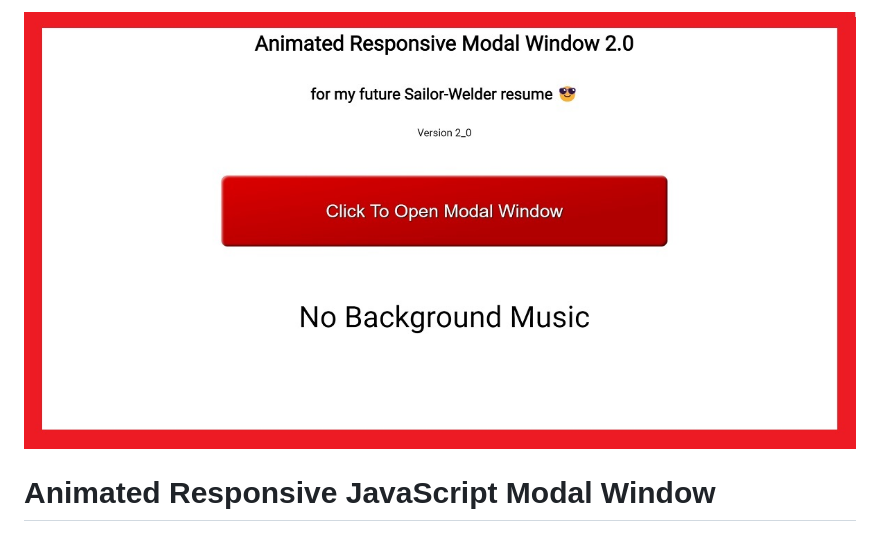
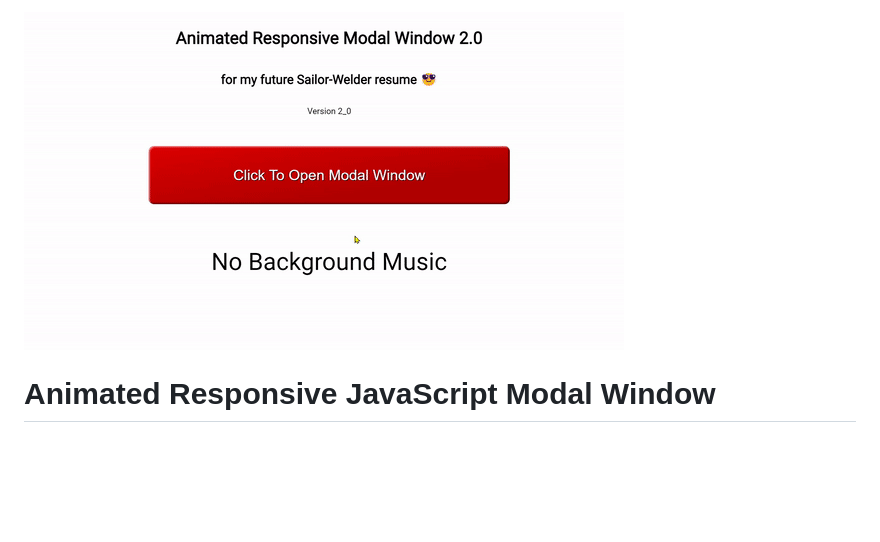
Before and after one commit to Hacking-NASSA-with-HTML/animated_modal_window_2_0, a Markdown page: README.md, the part around the change. Drawn GitHub-style; pictures changed too: assets/img/Animated_Responsive_JavaScript_Modal_Window.gif (added); blank space fills up the shorter version.

Commit message:
feat: add gif to README

```diff
--- a/README.md
+++ b/README.md
@@ -1,4 +1,6 @@
-![](https://github.com/Hacking-NASSA-with-HTML/animated_modal_window_2_0/blob/main/assets/img/FB_open_graph_1200x630_image.jpg)
+![](https://github.com/Hacking-NASSA-with-HTML/animated_modal_window_2_0/blob/main/assets/img/Animated_Responsive_JavaScript_Modal_Window.gif)
+
+<!-- ![](https://github.com/Hacking-NASSA-with-HTML/animated_modal_window_2_0/blob/main/assets/img/FB_open_graph_1200x630_image.jpg) -->
 
 # Animated Responsive JavaScript Modal Window
 
```
